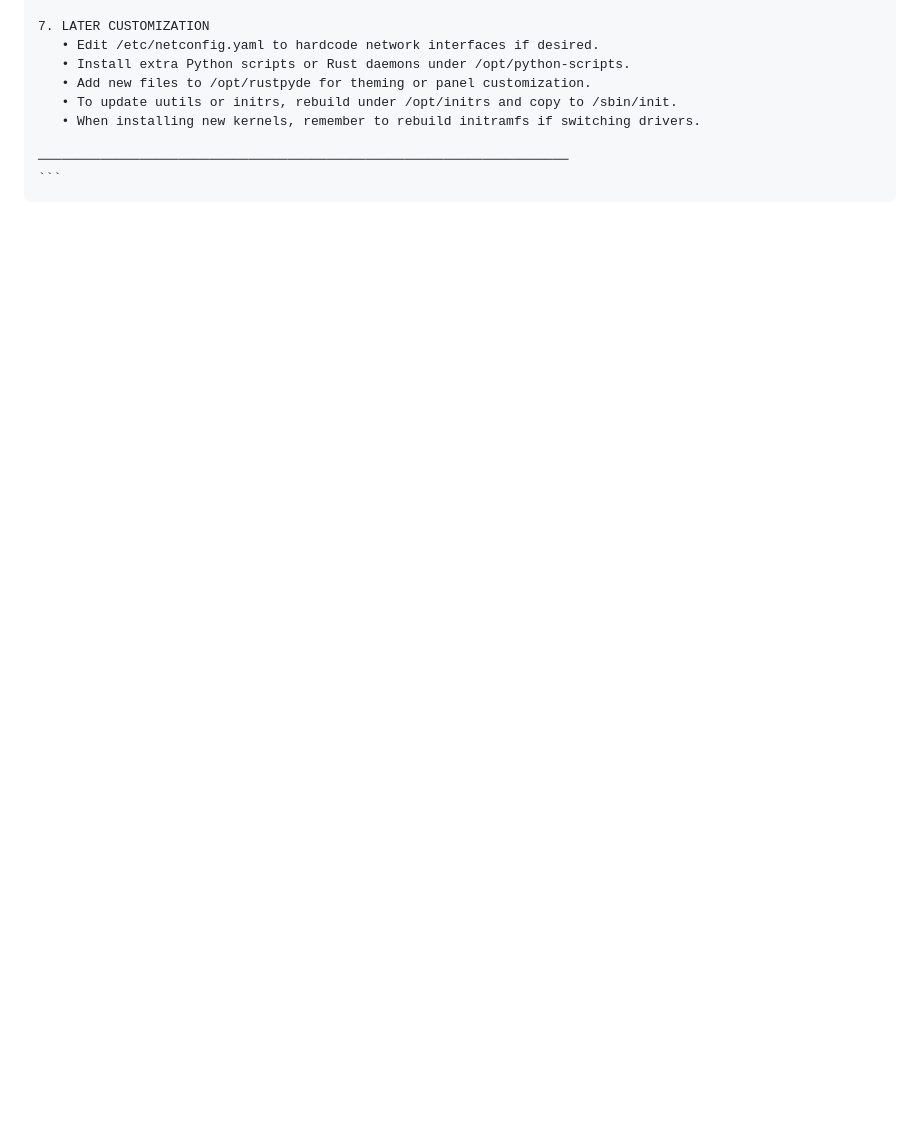
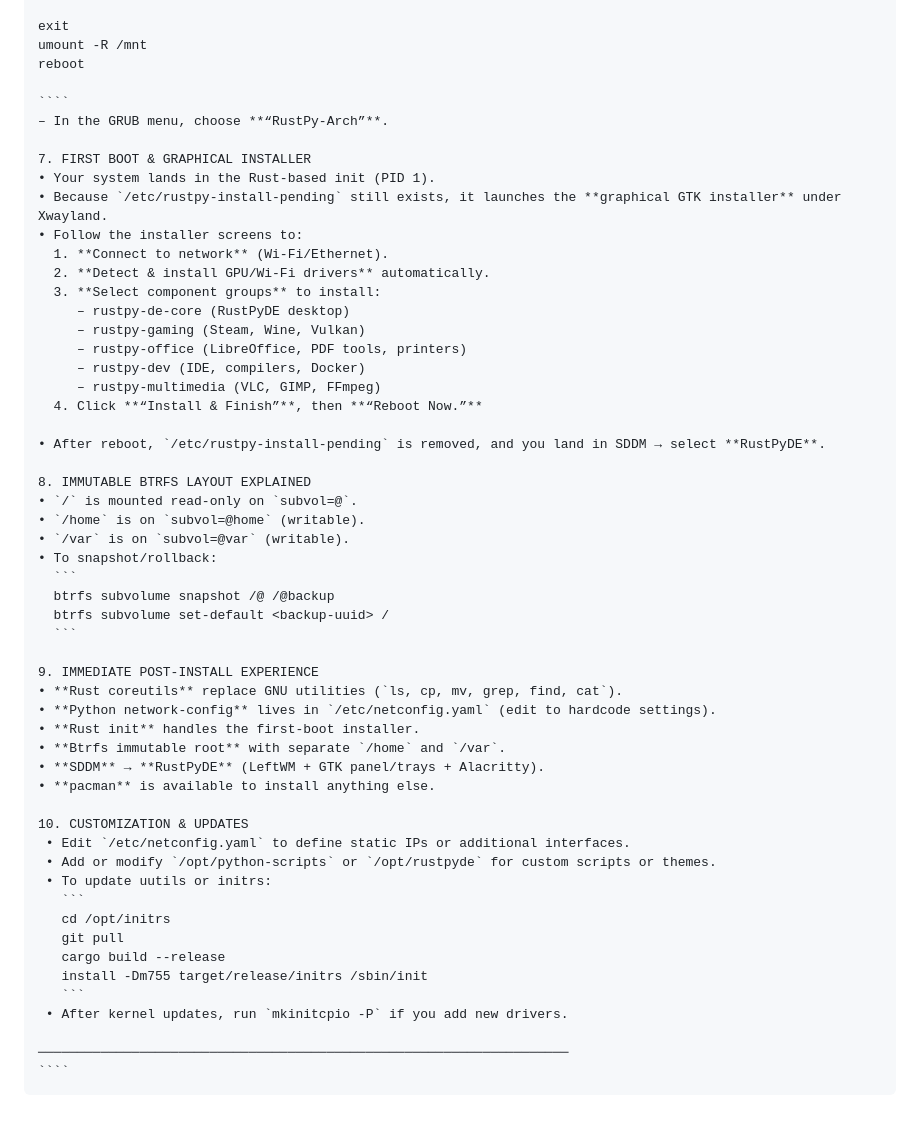
Before and after one commit to xatusbetazx17/rustpy-arch, a Markdown page: README.md, the part around the change printed below. Drawn GitHub-style; blank space fills up the shorter version.

`````diff
--- a/README.md
+++ b/README.md
@@ -898,11 +925,57 @@ cat << 'EOF'
 
-7. LATER CUSTOMIZATION
-   • Edit /etc/netconfig.yaml to hardcode network interfaces if desired.
-   • Install extra Python scripts or Rust daemons under /opt/python-scripts.
-   • Add new files to /opt/rustpyde for theming or panel customization.
-   • To update uutils or initrs, rebuild under /opt/initrs and copy to /sbin/init.
-   • When installing new kernels, remember to rebuild initramfs if switching drivers.
+exit
+umount -R /mnt
+reboot
+
+````
+– In the GRUB menu, choose **“RustPy-Arch”**.
+
+7. FIRST BOOT & GRAPHICAL INSTALLER
+• Your system lands in the Rust-based init (PID 1).
+• Because `/etc/rustpy-install-pending` still exists, it launches the **graphical GTK installer** under Xwayland.
+• Follow the installer screens to:
+  1. **Connect to network** (Wi-Fi/Ethernet).
+  2. **Detect & install GPU/Wi-Fi drivers** automatically.
+  3. **Select component groups** to install:
+     – rustpy-de-core (RustPyDE desktop)
+     – rustpy-gaming (Steam, Wine, Vulkan)
+     – rustpy-office (LibreOffice, PDF tools, printers)
+     – rustpy-dev (IDE, compilers, Docker)
+     – rustpy-multimedia (VLC, GIMP, FFmpeg)
+  4. Click **“Install & Finish”**, then **“Reboot Now.”**
+
+• After reboot, `/etc/rustpy-install-pending` is removed, and you land in SDDM → select **RustPyDE**.
+
+8. IMMUTABLE BTRFS LAYOUT EXPLAINED
+• `/` is mounted read-only on `subvol=@`.
+• `/home` is on `subvol=@home` (writable).
+• `/var` is on `subvol=@var` (writable).
+• To snapshot/rollback:
+  ```
+  btrfs subvolume snapshot /@ /@backup
+  btrfs subvolume set-default <backup-uuid> /
+  ```
+
+9. IMMEDIATE POST-INSTALL EXPERIENCE
+• **Rust coreutils** replace GNU utilities (`ls, cp, mv, grep, find, cat`).
+• **Python network‐config** lives in `/etc/netconfig.yaml` (edit to hardcode settings).
+• **Rust init** handles the first-boot installer.
+• **Btrfs immutable root** with separate `/home` and `/var`.
+• **SDDM** → **RustPyDE** (LeftWM + GTK panel/trays + Alacritty).
+• **pacman** is available to install anything else.
+
+10. CUSTOMIZATION & UPDATES
+ • Edit `/etc/netconfig.yaml` to define static IPs or additional interfaces.
+ • Add or modify `/opt/python-scripts` or `/opt/rustpyde` for custom scripts or themes.
+ • To update uutils or initrs:
+   ```
+   cd /opt/initrs
+   git pull
+   cargo build --release
+   install -Dm755 target/release/initrs /sbin/init
+   ```
+ • After kernel updates, run `mkinitcpio -P` if you add new drivers.
 
 ────────────────────────────────────────────────────────────────────
-```
+````
 ~~~
`````
Also changed, not shown: other parts of README.md (+93 -66 lines).
